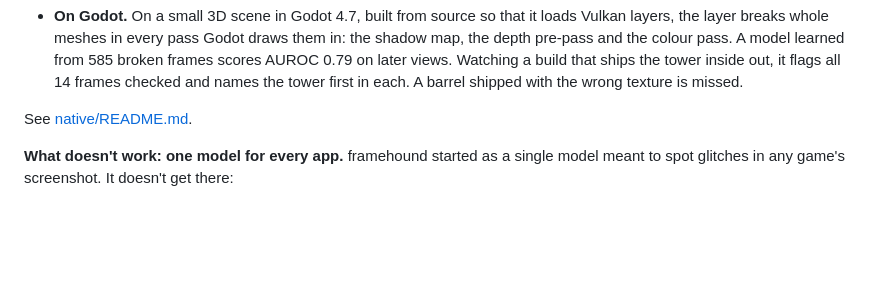
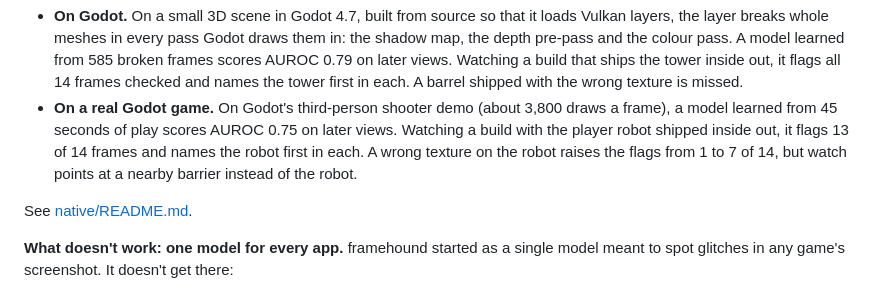
Before and after one commit to aarxa/framehound, a Markdown page: README.md, the part around the change. GitHub-like rendering; blank space fills up the shorter version.

```diff
--- a/README.md
+++ b/README.md
@@ -165,6 +165,10 @@ far:
   whole meshes in every pass Godot draws them in: the shadow map, the depth pre-pass and the colour pass. A model
   learned from 585 broken frames scores AUROC 0.79 on later views. Watching a build that ships the tower inside out,
   it flags all 14 frames checked and names the tower first in each. A barrel shipped with the wrong texture is missed.
+- **On a real Godot game.** On Godot's third-person shooter demo (about 3,800 draws a frame), a model learned from 45
+  seconds of play scores AUROC 0.75 on later views. Watching a build with the player robot shipped inside out, it
+  flags 13 of 14 frames and names the robot first in each. A wrong texture on the robot raises the flags from 1 to 7
+  of 14, but watch points at a nearby barrier instead of the robot.
 
 See [native/README.md](native/README.md).
 
```
Also changed, not shown: native/README.md (+52 -1 lines), docs/tps-watch.jpg (added), 2 other files.
